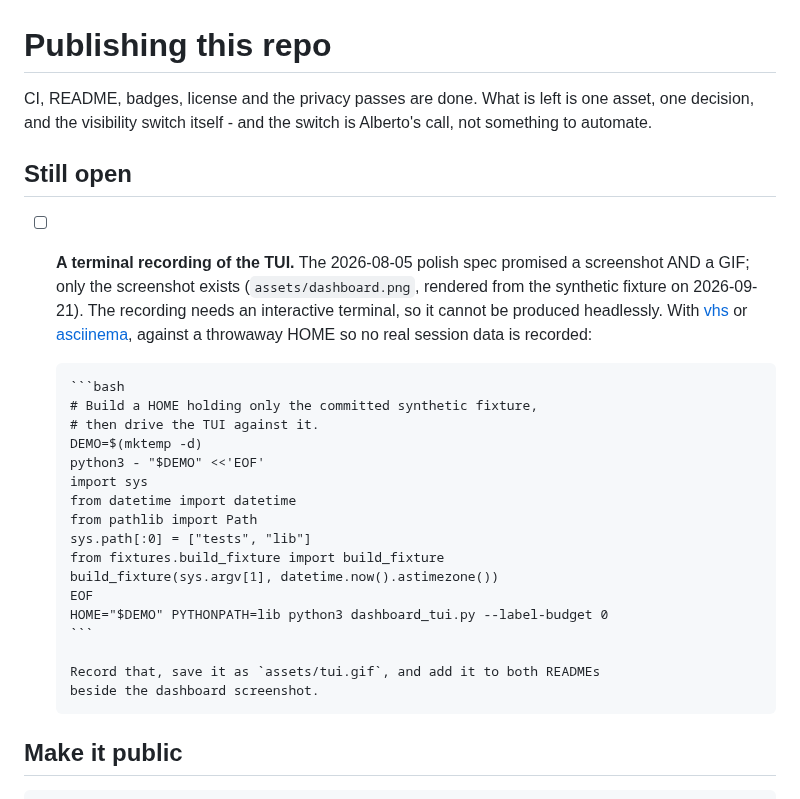
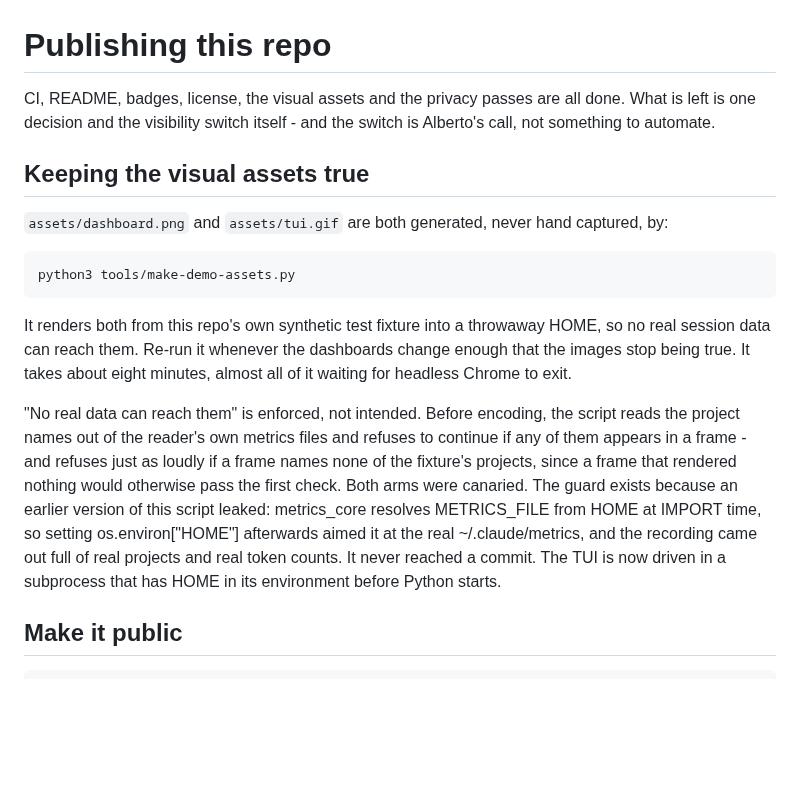
Before and after one commit to albertosca/claude-tokboard, a Markdown page: docs/PUBLISHING.md, the part around the change. GitHub-like rendering; blank space fills up the shorter version.

````diff
--- a/docs/PUBLISHING.md
+++ b/docs/PUBLISHING.md
@@ -1,36 +1,34 @@
 # Publishing this repo
 
-CI, README, badges, license and the privacy passes are done. What is left is
-one asset, one decision, and the visibility switch itself - and the switch is
-Alberto's call, not something to automate.
+CI, README, badges, license, the visual assets and the privacy passes are all
+done. What is left is one decision and the visibility switch itself - and the
+switch is Alberto's call, not something to automate.
 
-## Still open
+## Keeping the visual assets true
 
-- [ ] **A terminal recording of the TUI.** The 2026-08-05 polish spec promised
-      a screenshot AND a GIF; only the screenshot exists (`assets/dashboard.png`,
-      rendered from the synthetic fixture on 2026-09-21). The recording needs an
-      interactive terminal, so it cannot be produced headlessly. With
-      [vhs](https://github.com/charmbracelet/vhs) or
-      [asciinema](https://asciinema.org), against a throwaway HOME so no real
-      session data is recorded:
+`assets/dashboard.png` and `assets/tui.gif` are both generated, never hand
+captured, by:
 
-      ```bash
-      # Build a HOME holding only the committed synthetic fixture,
-      # then drive the TUI against it.
-      DEMO=$(mktemp -d)
-      python3 - "$DEMO" <<'EOF'
-      import sys
-      from datetime import datetime
-      from pathlib import Path
-      sys.path[:0] = ["tests", "lib"]
-      from fixtures.build_fixture import build_fixture
-      build_fixture(sys.argv[1], datetime.now().astimezone())
-      EOF
-      HOME="$DEMO" PYTHONPATH=lib python3 dashboard_tui.py --label-budget 0
-      ```
+```bash
+python3 tools/make-demo-assets.py
+```
 
-      Record that, save it as `assets/tui.gif`, and add it to both READMEs
-      beside the dashboard screenshot.
+It renders both from this repo's own synthetic test fixture into a throwaway
+HOME, so no real session data can reach them. Re-run it whenever the
+dashboards change enough that the images stop being true. It takes about
+eight minutes, almost all of it waiting for headless Chrome to exit.
+
+"No real data can reach them" is enforced, not intended. Before encoding, the
+script reads the project names out of the reader's own metrics files and
+refuses to continue if any of them appears in a frame - and refuses just as
+loudly if a frame names none of the fixture's projects, since a frame that
+rendered nothing would otherwise pass the first check. Both arms were
+canaried. The guard exists because an earlier version of this script leaked:
+metrics_core resolves METRICS_FILE from HOME at IMPORT time, so setting
+os.environ["HOME"] afterwards aimed it at the real ~/.claude/metrics, and the
+recording came out full of real projects and real token counts. It never
+reached a commit. The TUI is now driven in a subprocess that has HOME in its
+environment before Python starts.
 
 ## Make it public
 
````
Also changed, not shown: README.md (+2 -0 lines), README.pt.md (+2 -0 lines), assets/tui.gif (added), 4 other files.
